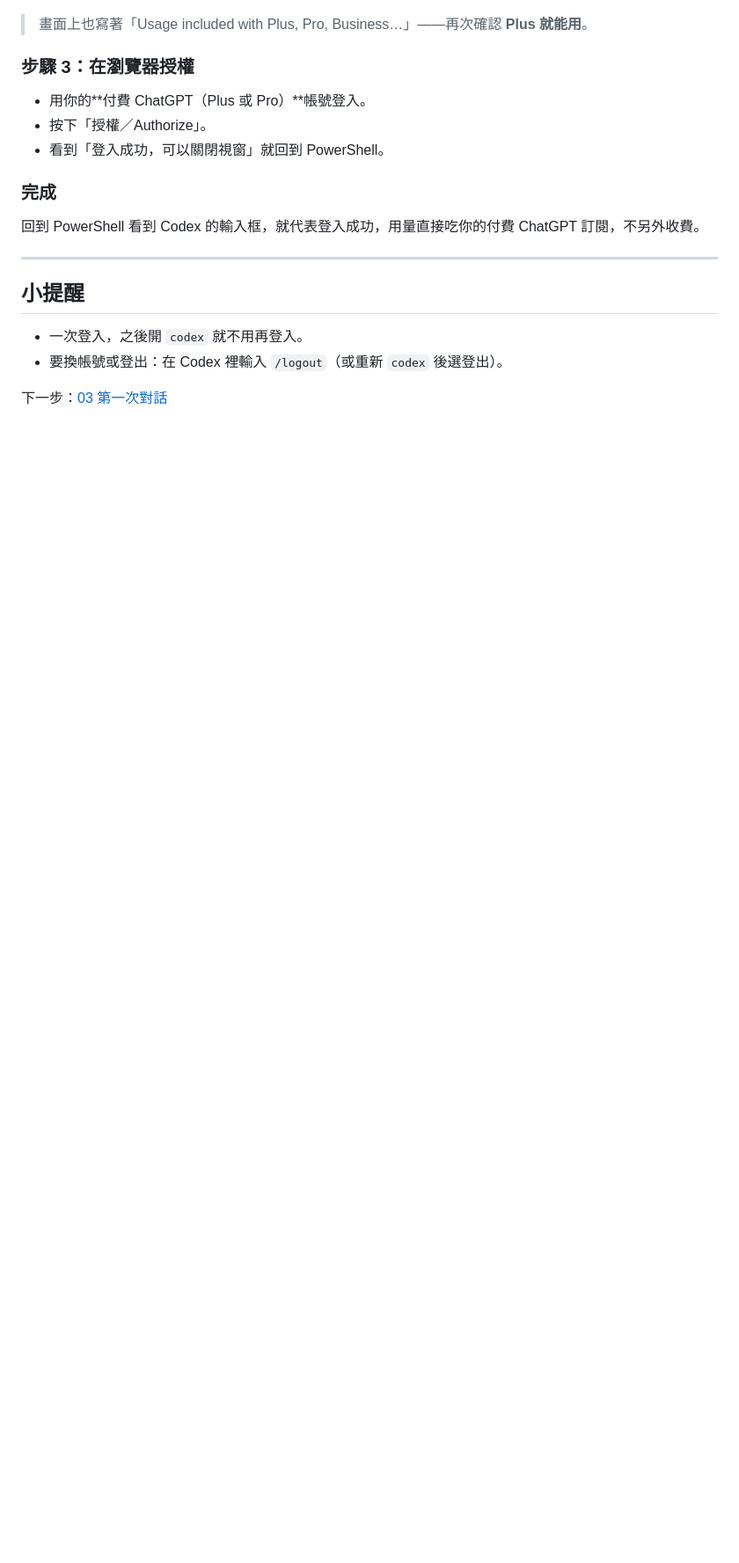
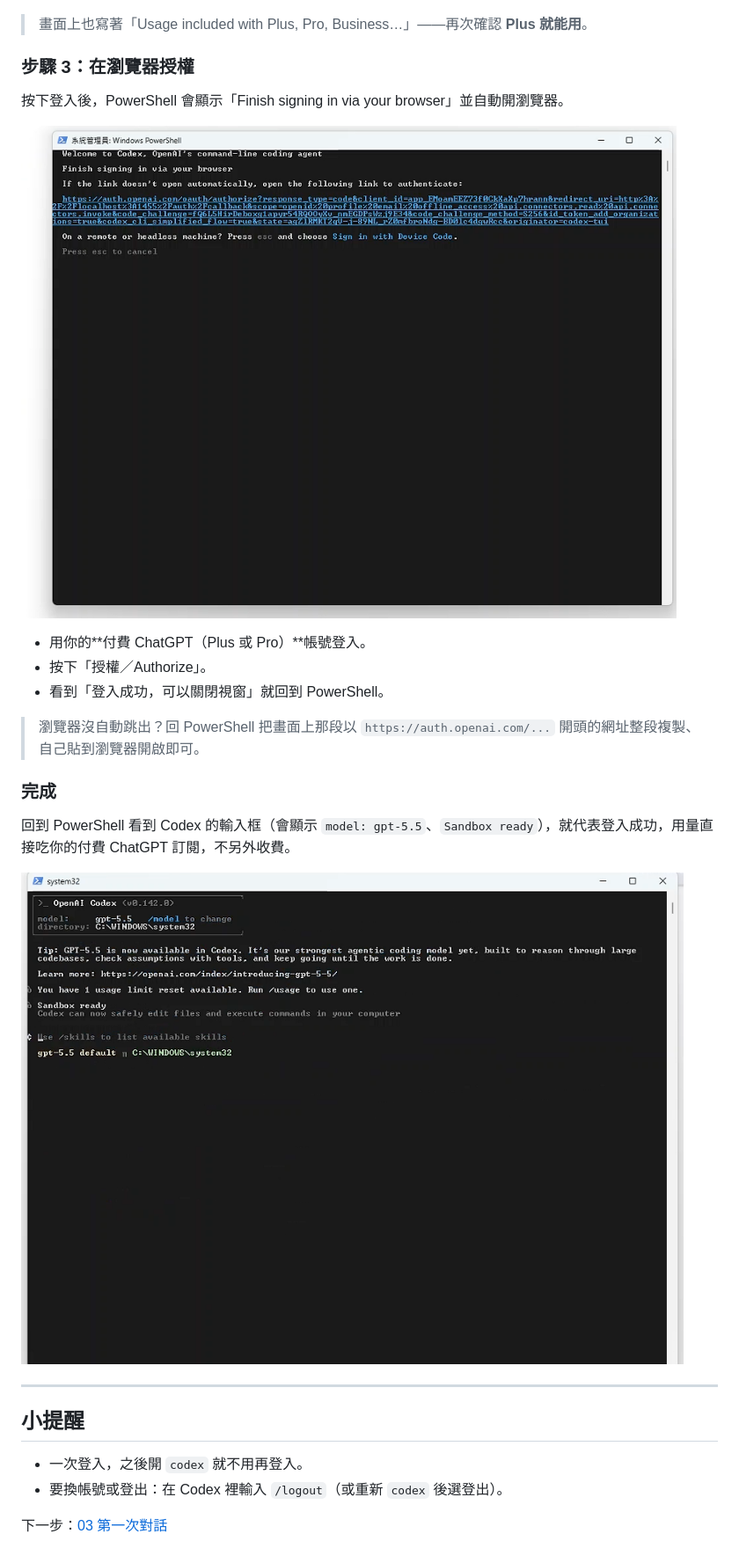
Before and after one commit to hk6429/codex-starter-tw, a Markdown page: 02-登入/README.md, the part around the change. Shown at 88% size. Rendered like a GitHub page; pictures changed too: images/codex-auth-browser.png (added), images/codex-ready.png (added); blank space fills up the shorter version.

Commit message:
docs: add browser-auth and codex-ready screenshots to 02 login
Co-Authored-By: Claude Opus 4.8 (1M context) <noreply@anthropic.com>

```diff
--- a/02-登入/README.md
+++ b/02-登入/README.md
@@ -15,12 +15,20 @@ codex
 > 畫面上也寫著「Usage included with Plus, Pro, Business…」——再次確認 **Plus 就能用**。
 
 ### 步驟 3：在瀏覽器授權
+按下登入後，PowerShell 會顯示「Finish signing in via your browser」並自動開瀏覽器。
+
+![Codex 顯示請到瀏覽器完成登入](../images/codex-auth-browser.png)
+
 - 用你的**付費 ChatGPT（Plus 或 Pro）**帳號登入。
 - 按下「授權／Authorize」。
 - 看到「登入成功，可以關閉視窗」就回到 PowerShell。
 
+> 瀏覽器沒自動跳出？回 PowerShell 把畫面上那段以 `https://auth.openai.com/...` 開頭的網址整段複製、自己貼到瀏覽器開啟即可。
+
 ### 完成
-回到 PowerShell 看到 Codex 的輸入框，就代表登入成功，用量直接吃你的付費 ChatGPT 訂閱，不另外收費。
+回到 PowerShell 看到 Codex 的輸入框（會顯示 `model: gpt-5.5`、`Sandbox ready`），就代表登入成功，用量直接吃你的付費 ChatGPT 訂閱，不另外收費。
+
+![登入完成，Codex 進入可輸入狀態](../images/codex-ready.png)
 
 ---
 
```
